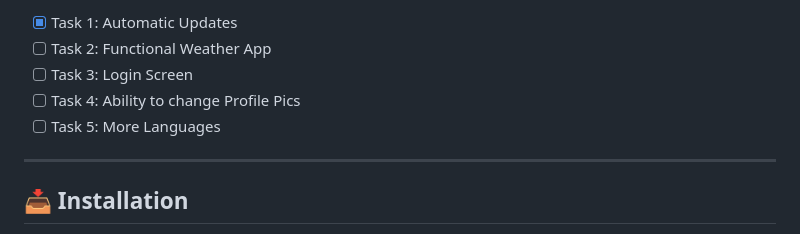
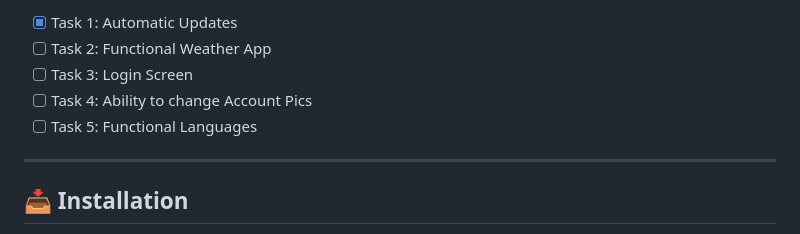
Before and after one commit to itiswayneee/WebOS-12, a Markdown page: README.md, the part around the change. Rendered like a GitHub page.

```diff
--- a/README.md
+++ b/README.md
@@ -82,8 +82,8 @@ A refined web environment built with **Vanilla JavaScript** and **modern CSS3**.
 - [x] Task 1: Automatic Updates
 - [ ] Task 2: Functional Weather App
 - [ ] Task 3: Login Screen
-- [ ] Task 4: Ability to change Profile Pics
-- [ ] Task 5: More Languages
+- [ ] Task 4: Ability to change Account Pics
+- [ ] Task 5: Functional Languages
 
 ---
 
```
